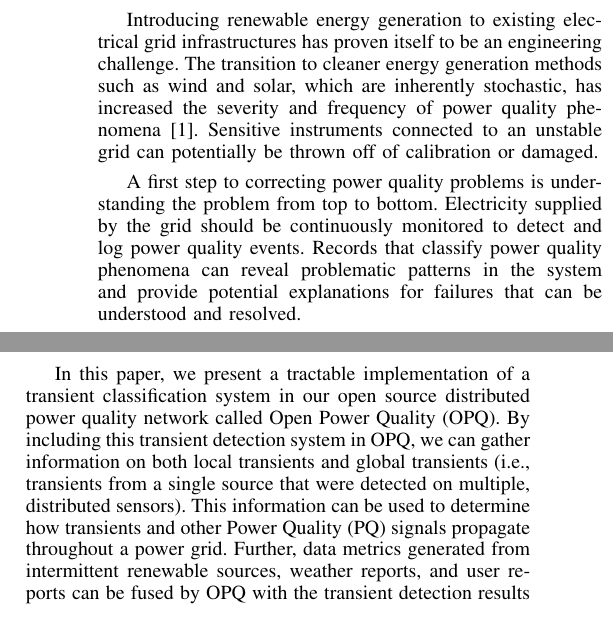
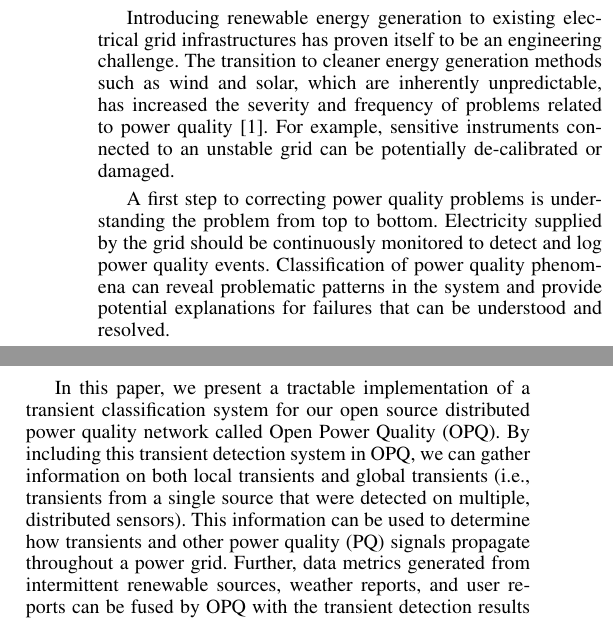
Before and after one commit to openpowerquality/energy2019, a LaTeX paper (energy2019.tex): two parts of the columns of page 1 of 5, joined at a grey line, cut so that both start at the same text. Compiled offline with pdfLaTeX.

Commit message:
Minor updates

```diff
--- a/energy2019.tex
+++ b/energy2019.tex
@@ -448,13 +448,13 @@ Power quality; power transients; open source; renewable energy%
 \section{Introduction}
 % no \IEEEPARstart
 
-Introducing renewable energy generation to existing electrical grid infrastructures has proven itself to be an engineering challenge. The transition to cleaner energy generation methods such as wind and solar, which are inherently stochastic, has increased the severity and frequency of power quality phenomena \cite{Radu:2014:RenewableImpacts}. Sensitive instruments connected to an unstable grid can potentially be thrown off of calibration or damaged.
+Introducing renewable energy generation to existing electrical grid infrastructures has proven itself to be an engineering challenge. The transition to cleaner energy generation methods such as wind and solar, which are inherently unpredictable, has increased the severity and frequency of problems related to power quality \cite{Radu:2014:RenewableImpacts}. For example, sensitive instruments connected to an unstable grid can be potentially de-calibrated or damaged.
 
-A first step to correcting power quality problems is understanding the problem from top to bottom. Electricity supplied by the grid should be continuously monitored to detect and log power quality events. Records that classify power quality phenomena can reveal problematic patterns in the system and provide potential explanations for failures that can be understood and resolved.
+A first step to correcting power quality problems is understanding the problem from top to bottom. Electricity supplied by the grid should be continuously monitored to detect and log power quality events. Classification of power quality phenomena can reveal problematic patterns in the system and provide potential explanations for failures that can be understood and resolved.
 
 There is considerable research on classification of power quality \cite{Garrido:2014:PhenomenaClassification, Manikandan:2014:PQClassificationUsingSSD, Thirumala:2016:PQClassificationUsingWavelet, Rodriguez:2014:PQClassificationUsingANN, Tse:2012:PQClassificationUsingHHT}. Current state of the art techniques commonly utilize wavelet transforms for feature extraction and then run the data through a trained neural network or decision tree algorithm.  Another approach by Manikandan, Samantaray, and Kamwa \cite{Manikandan:2014:PQClassificationUsingSSD} decomposes the signal using sparse signal decomposition on an overcomplete hybrid dictionary matrix and then extracts the power disturbance features of the decomposed signal and classifies the transient waveforms using a decision tree algorithm.
 
-In this paper, we present a tractable implementation of a transient classification system in our open source distributed power quality network called Open Power Quality (OPQ). By including this transient detection system in OPQ, we can gather information on both local transients and global transients (i.e., transients from a single source that were detected on multiple, distributed sensors). This information can be used to determine how transients and other Power Quality (PQ) signals propagate throughout a power grid. Further, data metrics generated from intermittent renewable sources, weather reports, and user reports can be fused by OPQ with the transient detection results to provide insights on how intermittent renewable energy sources affect the quality of power on the grid.
+In this paper, we present a tractable implementation of a transient classification system for our open source distributed power quality network called Open Power Quality (OPQ). By including this transient detection system in OPQ, we can gather information on both local transients and global transients (i.e., transients from a single source that were detected on multiple, distributed sensors). This information can be used to determine how transients and other power quality (PQ) signals propagate throughout a power grid. Further, data metrics generated from intermittent renewable sources, weather reports, and user reports can be fused by OPQ with the transient detection results to provide insights on how intermittent renewable energy sources affect the quality of power on the grid.
 
 This paper is structured as follows. Section \ref{sec:Methodology} explains and justifies the proposed methodology for classifying transients. Section \ref{sec:Implementation} describes the implementation of the methodology on the OPQ system. Section \ref{sec:Results} reports the simulated results of the transient detection system. Finally, Section \ref{sec:Conlcusion} provides with conclusions.
 
```
